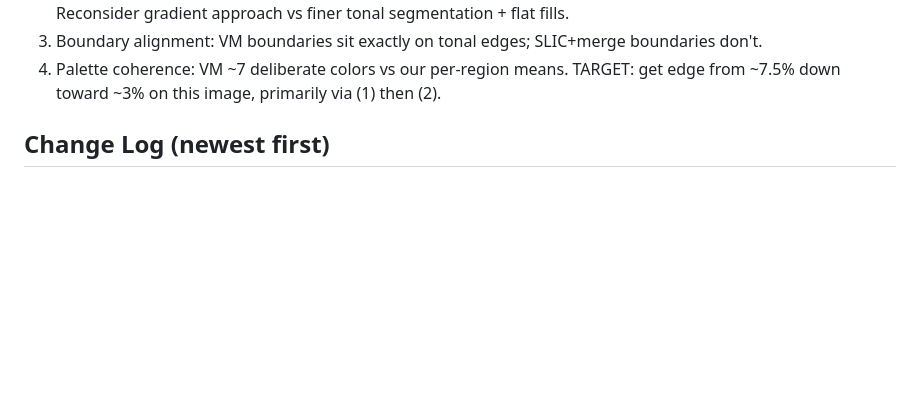
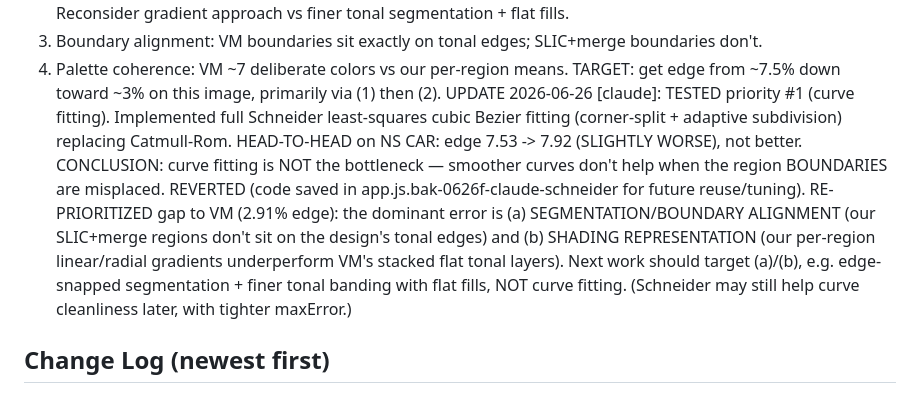
Before and after one commit to Panikkos88/vector-image, a Markdown page: WORKLOG.md, the part around the change. Rendered like a GitHub page; blank space fills up the shorter version.

Commit message:
Record curve-fitting experiment result (reverted)
Implemented + measured Schneider Bezier fitting (priority #1). On NS CAR it
regressed slightly (7.53->7.92 edge), proving curve fitting is NOT the bottleneck
vs Vector Magic. Reverted; re-prioritized to segmentation alignment + shading.

Co-Authored-By: Claude Opus 4.8 <noreply@anthropic.com>

```diff
--- a/WORKLOG.md
+++ b/WORKLOG.md
@@ -116,6 +116,16 @@ WHERE WE LACK (priority):
   3. Boundary alignment: VM boundaries sit exactly on tonal edges; SLIC+merge boundaries don't.
   4. Palette coherence: VM ~7 deliberate colors vs our per-region means.
 TARGET: get edge from ~7.5% down toward ~3% on this image, primarily via (1) then (2).
+UPDATE 2026-06-26 [claude]: TESTED priority #1 (curve fitting). Implemented full Schneider
+least-squares cubic Bezier fitting (corner-split + adaptive subdivision) replacing Catmull-Rom.
+HEAD-TO-HEAD on NS CAR: edge 7.53 -> 7.92 (SLIGHTLY WORSE), not better. CONCLUSION: curve
+fitting is NOT the bottleneck — smoother curves don't help when the region BOUNDARIES are
+misplaced. REVERTED (code saved in app.js.bak-0626f-claude-schneider for future reuse/tuning).
+RE-PRIORITIZED gap to VM (2.91% edge): the dominant error is (a) SEGMENTATION/BOUNDARY ALIGNMENT
+(our SLIC+merge regions don't sit on the design's tonal edges) and (b) SHADING REPRESENTATION
+(our per-region linear/radial gradients underperform VM's stacked flat tonal layers). Next work
+should target (a)/(b), e.g. edge-snapped segmentation + finer tonal banding with flat fills,
+NOT curve fitting. (Schneider may still help curve cleanliness later, with tighter maxError.)
 
 ## Change Log  (newest first)
 - 2026-06-26 [claude] CRITICAL BUG FIXED: border-touching region flood-fill (found via the real
```
